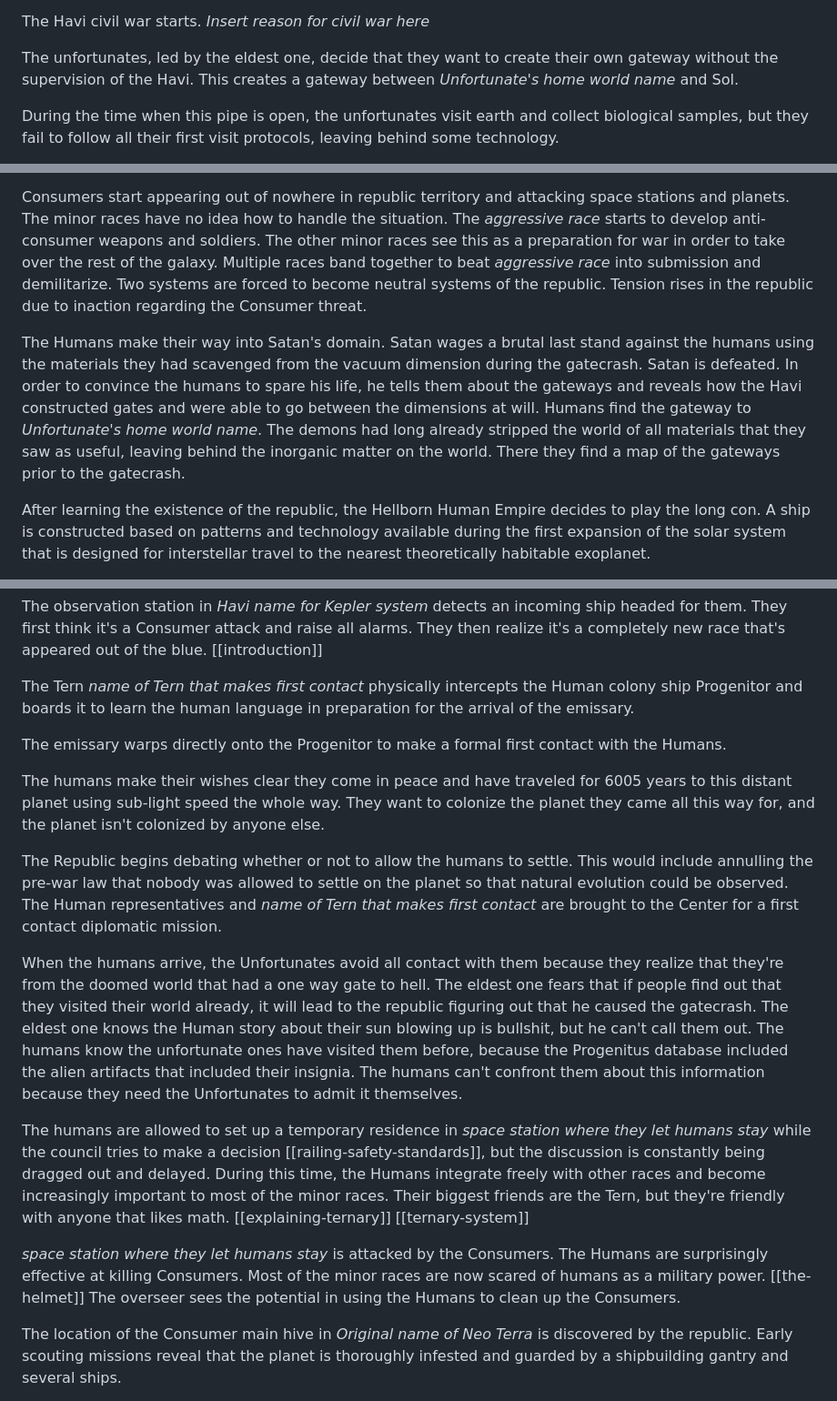
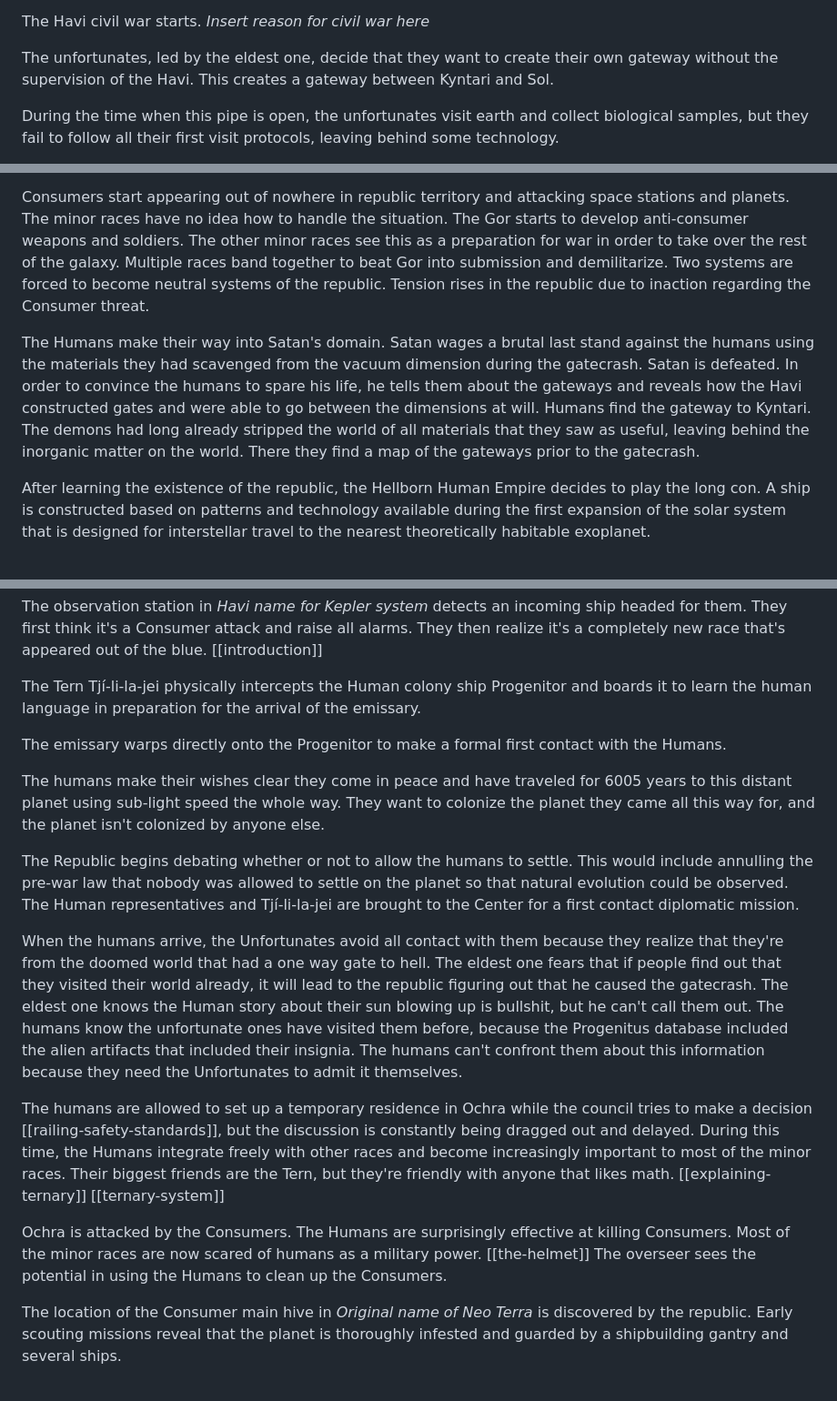
Before and after one commit to NoriThorleifs/blue_bog, a Markdown page: outline.md, 3 parts joined by grey strips. Shown at 91% size. Drawn GitHub-style.

Commit message:
added the name of the unfortunateðs homeworld and the name of the first Tern to make contact with the humans and the name name of the specied that is the aggressive race. The name of the first space station where human are allowed to settle is also added.

```diff
--- a/outline.md
+++ b/outline.md
@@ -15,7 +15,7 @@ The Havi create a gateway to Kepler-452b due to the possibility of a new minor r
 
 The Havi civil war starts. *Insert reason for civil war here*
 
-The unfortunates, led by the eldest one, decide that they want to create their own gateway without the supervision of the Havi. This creates a gateway between *Unfortunate's home world name* and Sol.
+The unfortunates, led by the eldest one, decide that they want to create their own gateway without the supervision of the Havi. This creates a gateway between Kyntari and Sol.
 
 During the time when this pipe is open, the unfortunates visit earth and collect biological samples, but they fail to follow all their first visit protocols, leaving behind some technology.
 
@@ -53,13 +53,13 @@ Shining-head loses its mind from loneliness and starts sending Consumer strike t
 The republic does its best to rebuild, but the Havi intentionally kept gate building technology away from them and the unfortunates don't want to admit that they were the ones who built all the gateways because of their shame from building the Sol gateway. The Unfortunates still think the gatecrash is their own fault, but the others don't know what caused it. Repairing the gates that were disabled is too risky as nobody even knows if the gatecrash is still an ongoing event.
 
 Consumers start appearing out of nowhere in republic territory and attacking space stations and planets. The minor races have no idea how to handle the situation.
-The *aggressive race* starts to develop anti-consumer weapons and soldiers. The other minor races see this as a preparation for war in order to take over the rest of the galaxy.
-Multiple races band together to beat *aggressive race* into submission and demilitarize. Two systems are forced to become neutral systems of the republic.
+The Gor starts to develop anti-consumer weapons and soldiers. The other minor races see this as a preparation for war in order to take over the rest of the galaxy.
+Multiple races band together to beat Gor into submission and demilitarize. Two systems are forced to become neutral systems of the republic.
 Tension rises in the republic due to inaction regarding the Consumer threat.
 
 The Humans make their way into Satan's domain. Satan wages a brutal last stand against the humans using the materials they had scavenged from the vacuum dimension during the gatecrash.
 Satan is defeated. In order to convince the humans to spare his life, he tells them about the gateways and reveals how the Havi constructed gates and were able to go between the dimensions at will.
-Humans find the gateway to *Unfortunate's home world name*. The demons had long already stripped the world of all materials that they saw as useful, leaving behind the inorganic matter on the world. There they find a map of the gateways prior to the gatecrash.
+Humans find the gateway to Kyntari. The demons had long already stripped the world of all materials that they saw as useful, leaving behind the inorganic matter on the world. There they find a map of the gateways prior to the gatecrash.
 
 After learning the existence of the republic, the Hellborn Human Empire decides to play the long con. A ship is constructed based on patterns and technology available during the first expansion of the solar system that is designed for interstellar travel to the nearest theoretically habitable exoplanet.
 
@@ -76,21 +76,21 @@ The codes are as follows:
 
 The observation station in *Havi name for Kepler system* detects an incoming ship headed for them. They first think it's a Consumer attack and raise all alarms. They then realize it's a completely new race that's appeared out of the blue. [[introduction]]
 
-The Tern *name of Tern that makes first contact* physically intercepts the Human colony ship Progenitor and boards it to learn the human language in preparation for the arrival of the emissary.
+The Tern Tjí-li-la-jei physically intercepts the Human colony ship Progenitor and boards it to learn the human language in preparation for the arrival of the emissary.
 
 The emissary warps directly onto the Progenitor to make a formal first contact with the Humans.
 
 The humans make their wishes clear they come in peace and have traveled for 6005 years to this distant planet using sub-light speed the whole way. They want to colonize the planet they came all this way for, and the planet isn't colonized by anyone else.
 
-The Republic begins debating whether or not to allow the humans to settle. This would include annulling the pre-war law that nobody was allowed to settle on the planet so that natural evolution could be observed. The Human representatives and *name of Tern that makes first contact* are brought to the Center for a first contact diplomatic mission.
+The Republic begins debating whether or not to allow the humans to settle. This would include annulling the pre-war law that nobody was allowed to settle on the planet so that natural evolution could be observed. The Human representatives and Tjí-li-la-jei are brought to the Center for a first contact diplomatic mission.
 
 When the humans arrive, the Unfortunates avoid all contact with them because they realize that they're from the doomed world that had a one way gate to hell. The eldest one fears that if people find out that they visited their world already, it will lead to the republic figuring out that he caused the gatecrash.
 The eldest one knows the Human story about their sun blowing up is bullshit, but he can't call them out.
 The humans know the unfortunate ones have visited them before, because the Progenitus database included the alien artifacts that included their insignia. The humans can't confront them about this information because they need the Unfortunates to admit it themselves.
 
-The humans are allowed to set up a temporary residence in *space station where they let humans stay* while the council tries to make a decision [[railing-safety-standards]], but the discussion is constantly being dragged out and delayed. During this time, the Humans integrate freely with other races and become increasingly important to most of the minor races. Their biggest friends are the Tern, but they're friendly with anyone that likes math. [[explaining-ternary]]  [[ternary-system]]
+The humans are allowed to set up a temporary residence in Ochra while the council tries to make a decision [[railing-safety-standards]], but the discussion is constantly being dragged out and delayed. During this time, the Humans integrate freely with other races and become increasingly important to most of the minor races. Their biggest friends are the Tern, but they're friendly with anyone that likes math. [[explaining-ternary]]  [[ternary-system]]
 
-*space station where they let humans stay* is attacked by the Consumers. The Humans are surprisingly effective at killing Consumers. Most of the minor races are now scared of humans as a military power. [[the-helmet]] The overseer sees the potential in using the Humans to clean up the Consumers.
+Ochra is attacked by the Consumers. The Humans are surprisingly effective at killing Consumers. Most of the minor races are now scared of humans as a military power. [[the-helmet]] The overseer sees the potential in using the Humans to clean up the Consumers.
 
 The location of the Consumer main hive in *Original name of Neo Terra* is discovered by the republic. Early scouting missions reveal that the planet is thoroughly infested and guarded by a shipbuilding gantry and several ships.
 
```
Also changed, not shown: other parts of outline.md (+2 -2 lines).
